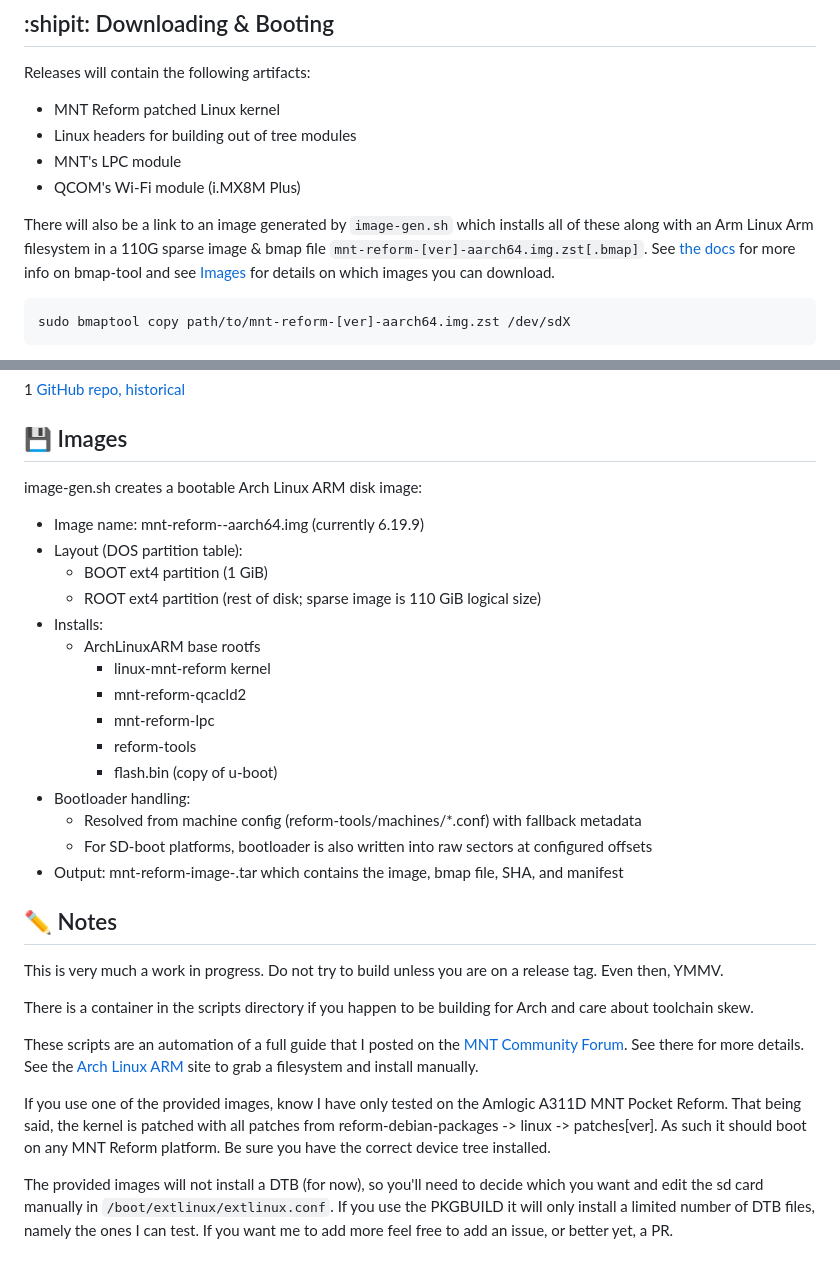
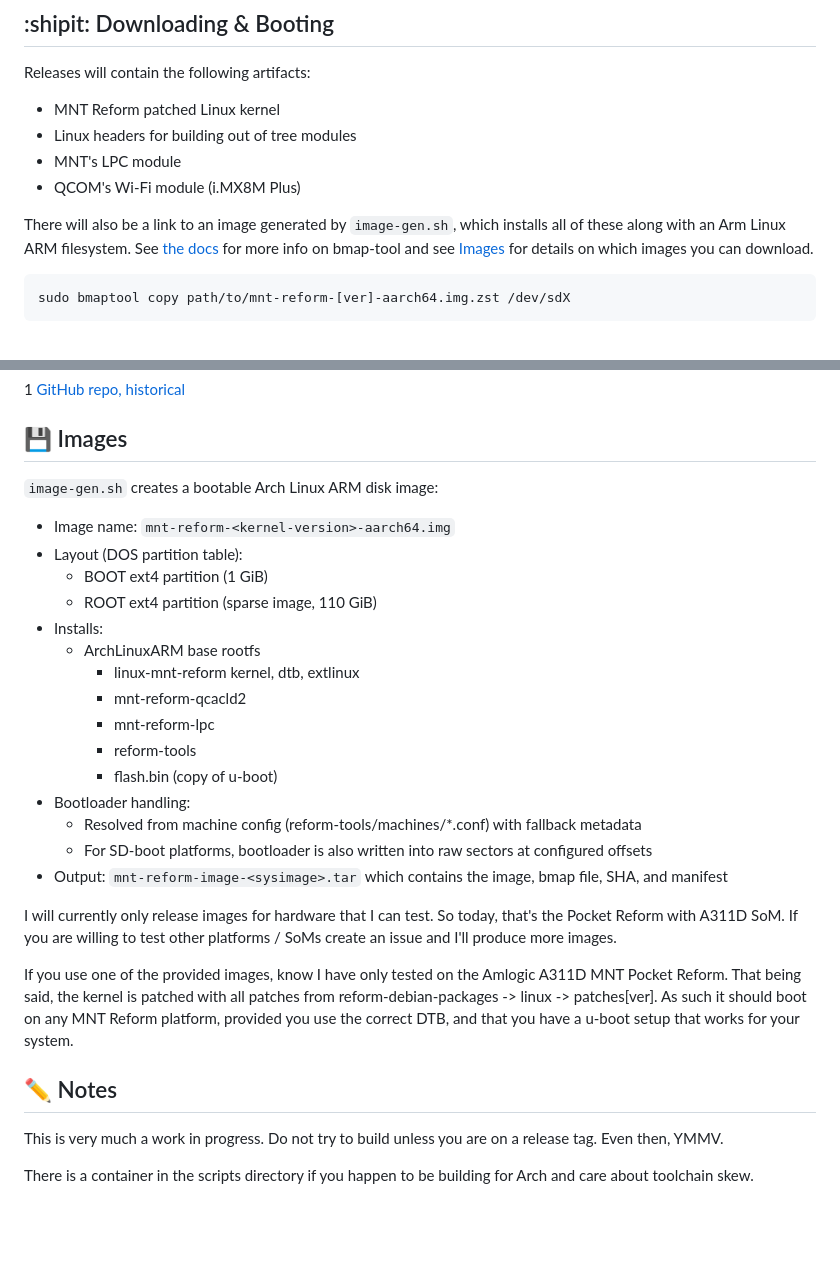
Before and after one commit to cetola/mnt-build, a Markdown page: README.md, 2 parts joined by grey strips. Rendered like a GitHub page; blank space fills up the shorter version.

Commit message:
Clarify image generation and testing information
Updated README to clarify image generation and testing notes.

````diff
--- a/README.md
+++ b/README.md
@@ -19,7 +19,7 @@ Releases will contain the following artifacts:
 - MNT's LPC module
 - QCOM's Wi-Fi module (i.MX8M Plus)
 
-There will also be a link to an image generated by `image-gen.sh` which installs all of these along with an Arm Linux Arm filesystem in a 110G sparse image & bmap file `mnt-reform-[ver]-aarch64.img.zst[.bmap]`. See [the docs](https://github.com/yoctoproject/bmaptool) for more info on bmap-tool and see [Images](#floppy_disk-images) for details on which images you can download.
+There will also be a link to an image generated by `image-gen.sh`, which installs all of these along with an Arm Linux ARM filesystem. See [the docs](https://github.com/yoctoproject/bmaptool) for more info on bmap-tool and see [Images](#floppy_disk-images) for details on which images you can download.
 
 ```bash
 sudo bmaptool copy path/to/mnt-reform-[ver]-aarch64.img.zst /dev/sdX
@@ -61,15 +61,15 @@ Once the build is complete, you'll get a kernel tarball containing the kernel, c
 
 ## :floppy_disk: Images
 
-image-gen.sh creates a bootable Arch Linux ARM disk image:
+`image-gen.sh` creates a bootable Arch Linux ARM disk image:
 
-- Image name: mnt-reform-<kernel-version>-aarch64.img (currently 6.19.9)
+- Image name: `mnt-reform-<kernel-version>-aarch64.img`
 - Layout (DOS partition table):
   - BOOT ext4 partition (1 GiB)
-  - ROOT ext4 partition (rest of disk; sparse image is 110 GiB logical size)
+  - ROOT ext4 partition (sparse image, 110 GiB)
 - Installs:
   - ArchLinuxARM base rootfs
-    - linux-mnt-reform kernel
+    - linux-mnt-reform kernel, dtb, extlinux
     - mnt-reform-qcacld2
     - mnt-reform-lpc
     - reform-tools
@@ -77,16 +77,14 @@ image-gen.sh creates a bootable Arch Linux ARM disk image:
 - Bootloader handling:
   - Resolved from machine config (reform-tools/machines/*.conf) with fallback metadata
   - For SD-boot platforms, bootloader is also written into raw sectors at configured offsets
-- Output: mnt-reform-image-<sysimage>.tar which contains the image, bmap file, SHA, and manifest
+- Output: `mnt-reform-image-<sysimage>.tar` which contains the image, bmap file, SHA, and manifest
+
+I will currently only release images for hardware that I can test. So today, that's the Pocket Reform with A311D SoM. If you are willing to test other platforms / SoMs create an issue and I'll produce more images.
+
+If you use one of the provided images, know I have only tested on the Amlogic A311D MNT Pocket Reform. That being said, the kernel is patched with all patches from reform-debian-packages -> linux -> patches[ver]. As such it should boot on any MNT Reform platform, provided you use the correct DTB, and that you have a u-boot setup that works for your system.
 
 ## :pencil2: Notes
 
 This is very much a work in progress. Do not try to build unless you are on a release tag. Even then, YMMV.
 
 There is a container in the scripts directory if you happen to be building for Arch and care about toolchain skew.
-
-These scripts are an automation of a full guide that I posted on the [MNT Community Forum](https://community.mnt.re/t/guide-how-to-arch-linux-on-the-pocket-reform/3918). See there for more details. See the [Arch Linux ARM](https://archlinuxarm.org/) site to grab a filesystem and install manually.
-
-If you use one of the provided images, know I have only tested on the Amlogic A311D MNT Pocket Reform. That being said, the kernel is patched with all patches from reform-debian-packages -> linux -> patches[ver]. As such it should boot on any MNT Reform platform. Be sure you have the correct device tree installed.
-
-The provided images will not install a DTB (for now), so you'll need to decide which you want and edit the sd card manually in ```/boot/extlinux/extlinux.conf```. If you use the PKGBUILD it will only install a limited number of DTB files, namely the ones I can test. If you want me to add more feel free to add an issue, or better yet, a PR.
````
